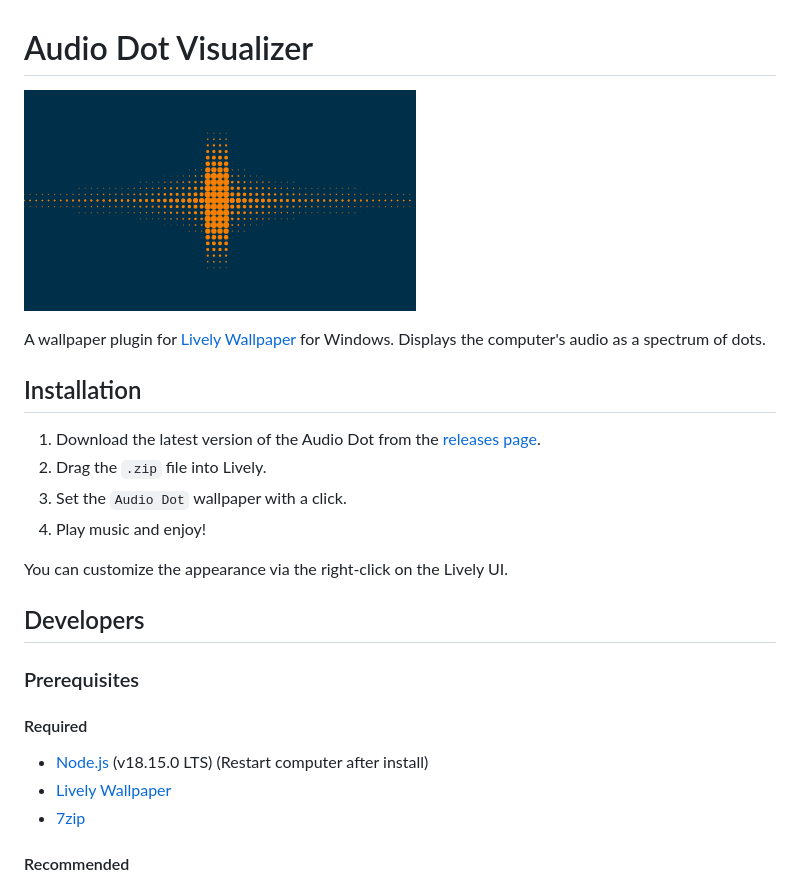
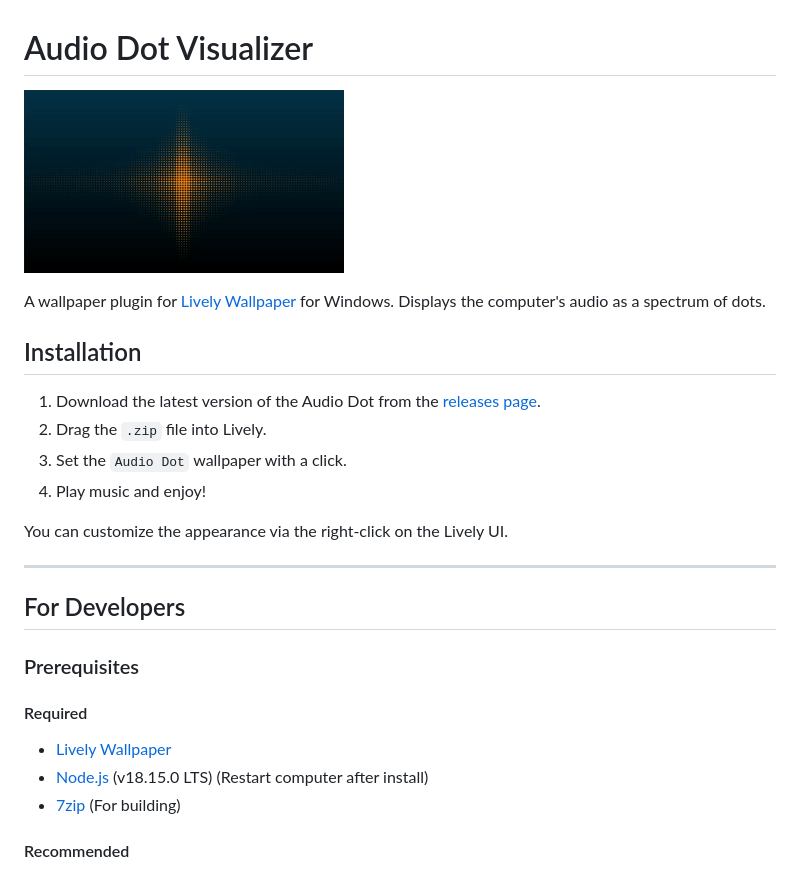
Before and after one commit to DigitalNaut/AudioDotVisualizer, a Markdown page: README.md, the part around the change. Drawn GitHub-style; pictures changed too: src/preview.gif.

Commit message:
Updated Readme
- Added new preview image to reflect latest changes
- Added separator & reorganized items for clarity

```diff
--- a/README.md
+++ b/README.md
@@ -13,15 +13,17 @@ A wallpaper plugin for [Lively Wallpaper](https://rocksdanister.github.io/lively
 
 You can customize the appearance via the right-click on the Lively UI.
 
-## Developers
+---
+
+## For Developers
 
 ### Prerequisites
 
 #### Required
 
+- [Lively Wallpaper](https://rocksdanister.github.io/lively/)
 - [Node.js](https://nodejs.org/en/) (v18.15.0 LTS) (Restart computer after install)
-- [Lively Wallpaper](https://rocksdanister.github.io/lively/)
-- [7zip](https://www.7-zip.org/)
+- [7zip](https://www.7-zip.org/) (For building)
 
 #### Recommended
 
```
